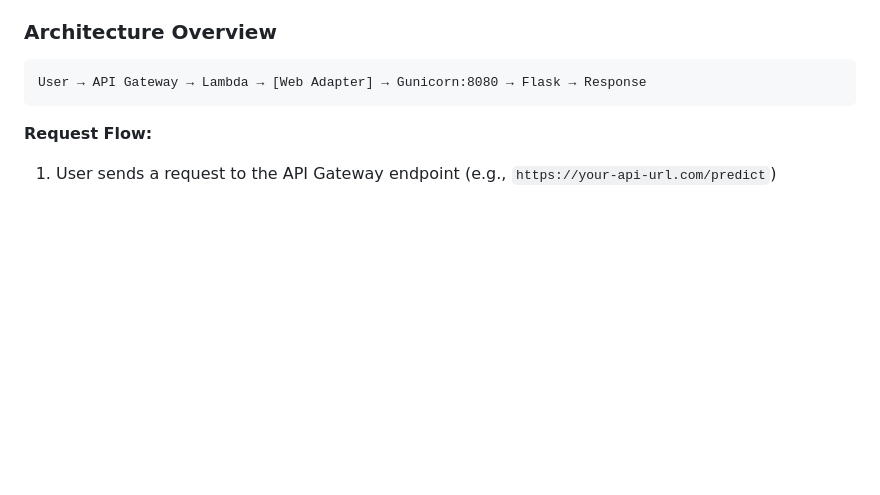
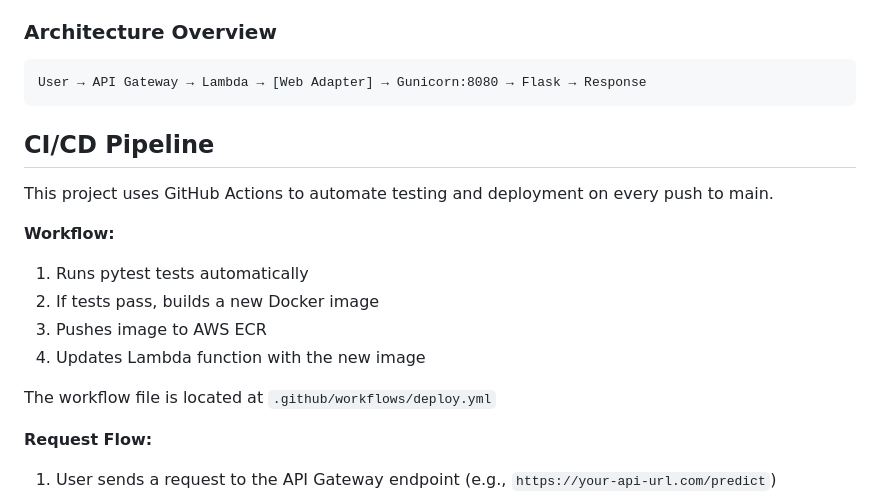
Before and after one commit to rime11/email-spam-classifier, a Markdown page: spam_app_lambda/README.md, the part around the change. Rendered like a GitHub page; blank space fills up the shorter version.

Commit message:
Update README to include CI/CD pipeline

````diff
--- a/spam_app_lambda/README.md
+++ b/spam_app_lambda/README.md
@@ -19,6 +19,18 @@ This application runs on AWS Lambda using **Docker containers** and **the Lambda
 ```
 User → API Gateway → Lambda → [Web Adapter] → Gunicorn:8080 → Flask → Response
 ```
+## CI/CD Pipeline
+
+This project uses GitHub Actions to automate testing and deployment on every push to main.
+
+**Workflow:**
+1. Runs pytest tests automatically
+2. If tests pass, builds a new Docker image
+3. Pushes image to AWS ECR
+4. Updates Lambda function with the new image
+
+The workflow file is located at `.github/workflows/deploy.yml`
+
 **Request Flow:**
 1. User sends a request to the API Gateway endpoint (e.g., `https://your-api-url.com/predict`)
 2. API Gateway triggers Lambda with an event
````
Also changed, not shown: README.md (+2 -1 lines).
